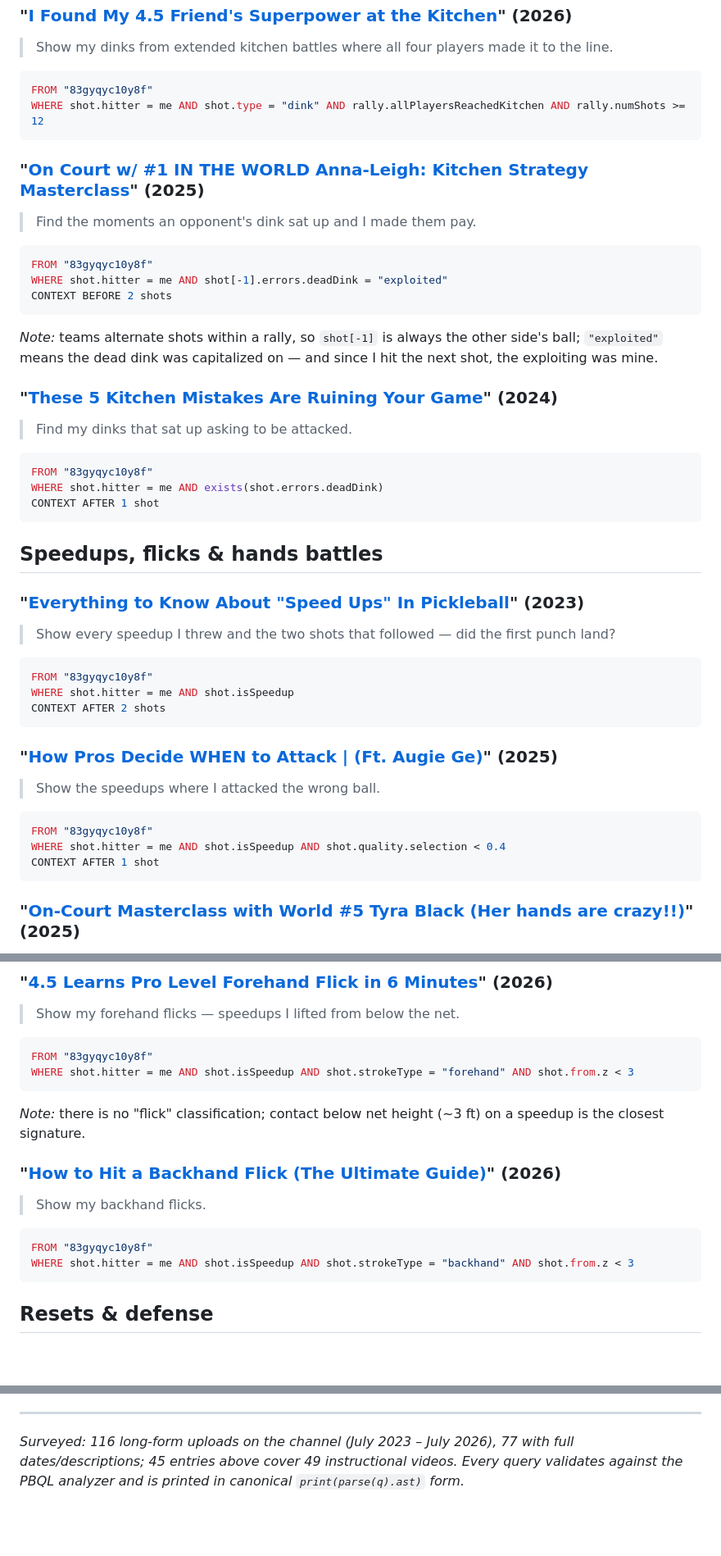
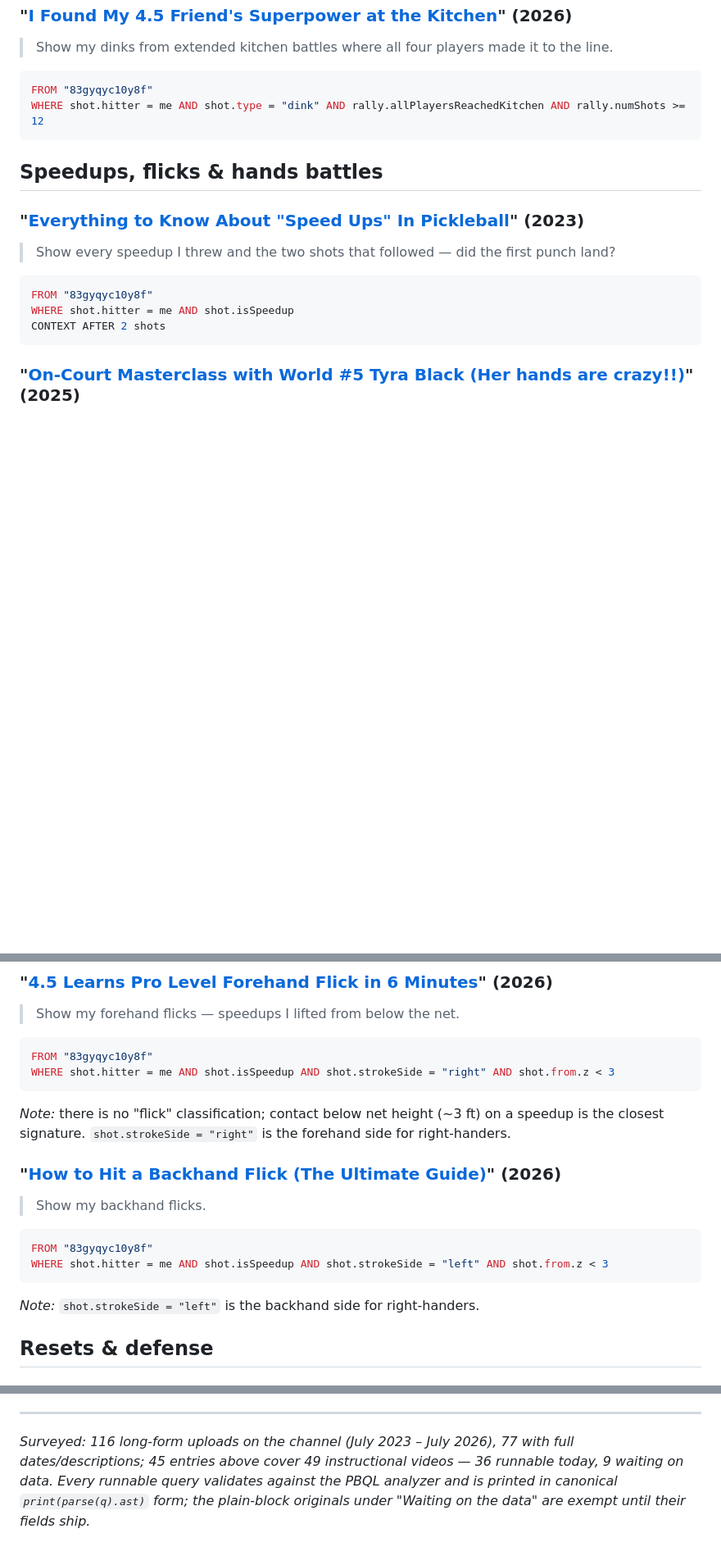
Before and after one commit to picklebento/pbql, a Markdown page: examples/thatpickleballguy.md, 3 parts joined by grey strips. Shown at 82% size. Rendered like a GitHub page; blank space fills up the shorter version.

````diff
--- a/examples/thatpickleballguy.md
+++ b/examples/thatpickleballguy.md
@@ -221,30 +189,6 @@ FROM "83gyqyc10y8f"
 WHERE shot.hitter = me AND shot.type = "dink" AND rally.allPlayersReachedKitchen AND rally.numShots >= 12
 ```
 
-### "[On Court w/ #1 IN THE WORLD Anna-Leigh: Kitchen Strategy Masterclass](https://www.youtube.com/watch?v=gVjhEVqMqQY)" (2025)
-
-> Find the moments an opponent's dink sat up and I made them pay.
-
-```sql
-FROM "83gyqyc10y8f"
-WHERE shot.hitter = me AND shot[-1].errors.deadDink = "exploited"
-CONTEXT BEFORE 2 shots
-```
-
-*Note:* teams alternate shots within a rally, so `shot[-1]` is always the
-other side's ball; `"exploited"` means the dead dink was capitalized on —
-and since I hit the next shot, the exploiting was mine.
-
-### "[These 5 Kitchen Mistakes Are Ruining Your Game](https://www.youtube.com/watch?v=g1i3GJ5Q8pk)" (2024)
-
-> Find my dinks that sat up asking to be attacked.
-
-```sql
-FROM "83gyqyc10y8f"
-WHERE shot.hitter = me AND exists(shot.errors.deadDink)
-CONTEXT AFTER 1 shot
-```
-
 ## Speedups, flicks & hands battles
 
 ### "[Everything to Know About \"Speed Ups\" In Pickleball](https://www.youtube.com/watch?v=pCXvUVoBcVo)" (2023)
@@ -256,16 +200,6 @@ CONTEXT AFTER 1 shot
 FROM "83gyqyc10y8f"
 WHERE shot.hitter = me AND shot.isSpeedup
 CONTEXT AFTER 2 shots
-```
-
-### "[How Pros Decide WHEN to Attack | (Ft. Augie Ge)](https://www.youtube.com/watch?v=Sp_TIdRFOAA)" (2025)
-
-> Show the speedups where I attacked the wrong ball.
-
-```sql
-FROM "83gyqyc10y8f"
-WHERE shot.hitter = me AND shot.isSpeedup AND shot.quality.selection < 0.4
-CONTEXT AFTER 1 shot
 ```
 
 ### "[On-Court Masterclass with World #5 Tyra Black (Her hands are crazy!!)](https://www.youtube.com/watch?v=FW2uIWvKR5U)" (2025)
@@ -294,11 +228,12 @@ WHERE shot.inHighlight("hands_battle")
 
 ```sql
 FROM "83gyqyc10y8f"
-WHERE shot.hitter = me AND shot.isSpeedup AND shot.strokeType = "forehand" AND shot.from.z < 3
+WHERE shot.hitter = me AND shot.isSpeedup AND shot.strokeSide = "right" AND shot.from.z < 3
 ```
 
 *Note:* there is no "flick" classification; contact below net height
-(~3 ft) on a speedup is the closest signature.
+(~3 ft) on a speedup is the closest signature. `shot.strokeSide = "right"`
+is the forehand side for right-handers.
 
 ### "[How to Hit a Backhand Flick (The Ultimate Guide)](https://www.youtube.com/watch?v=6kRQFJomZwg)" (2026)
 
@@ -306,8 +241,10 @@ WHERE shot.hitter = me AND shot.isSpeedup AND shot.strokeType = "forehand" AND s
 
 ```sql
 FROM "83gyqyc10y8f"
-WHERE shot.hitter = me AND shot.isSpeedup AND shot.strokeType = "backhand" AND shot.from.z < 3
+WHERE shot.hitter = me AND shot.isSpeedup AND shot.strokeSide = "left" AND shot.from.z < 3
 ```
+
+*Note:* `shot.strokeSide = "left"` is the backhand side for right-handers.
 
 ## Resets & defense
 
@@ -556,5 +640,7 @@ WHERE shot.hitter = me AND shot.type = "drop"
 
 *Surveyed: 116 long-form uploads on the channel (July 2023 – July 2026),
 77 with full dates/descriptions; 45 entries above cover 49 instructional
-videos. Every query validates against the PBQL analyzer and is printed in
-canonical `print(parse(q).ast)` form.*
+videos — 36 runnable today, 9 waiting on data. Every runnable query
+validates against the PBQL analyzer and is printed in canonical
+`print(parse(q).ast)` form; the plain-block originals under "Waiting on the
+data" are exempt until their fields ship.*
````
Also changed, not shown: other parts of examples/thatpickleballguy.md (+185 -70 lines).
